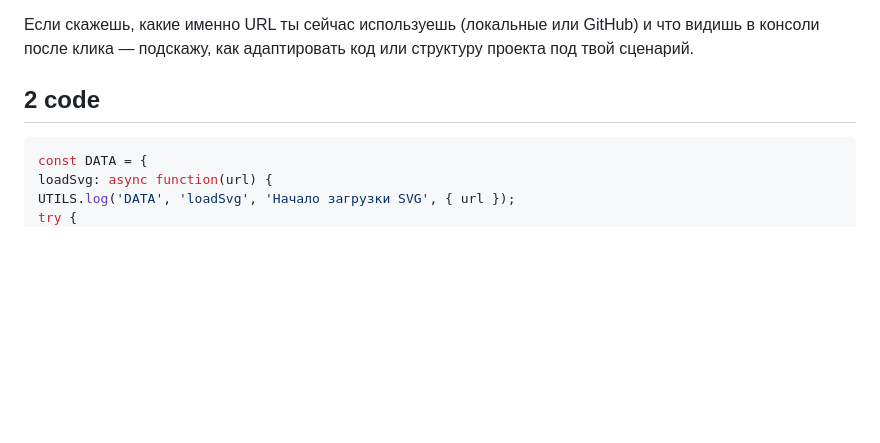
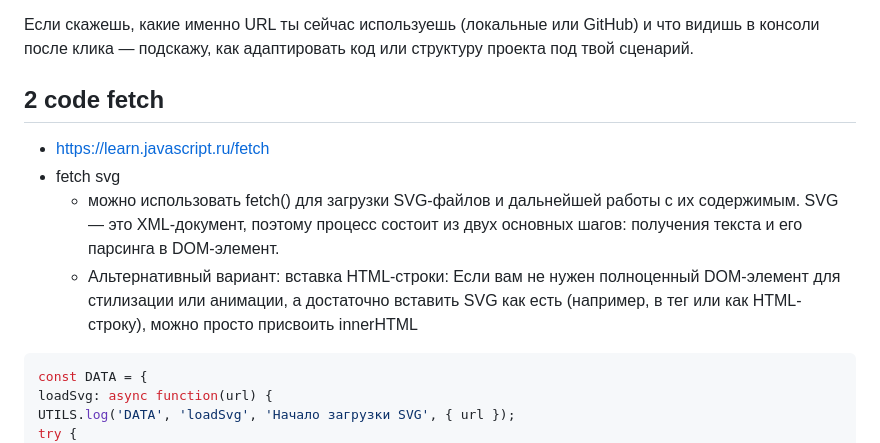
Before and after one commit to bpmbpm/testjs2, a Markdown page: ver2/cors1.md, the part around one of its changes. GitHub-like rendering; blank space fills up the shorter version.

````diff
--- a/ver2/cors1.md
+++ b/ver2/cors1.md
@@ -186,7 +186,12 @@ const DATA = {
 
 Если скажешь, какие именно URL ты сейчас используешь (локальные или GitHub) и что видишь в консоли после клика — подскажу, как адаптировать код или структуру проекта под твой сценарий.
 
-## 2 code
+## 2 code fetch
+- https://learn.javascript.ru/fetch
+- fetch svg
+  - можно использовать fetch() для загрузки SVG-файлов и дальнейшей работы с их содержимым. SVG — это XML-документ, поэтому процесс состоит из двух основных шагов: получения текста и его парсинга в DOM-элемент.
+  - Альтернативный вариант: вставка HTML-строки: Если вам не нужен полноценный DOM-элемент для стилизации или анимации, а достаточно вставить SVG как есть (например, в тег <style> или как HTML-строку), можно просто присвоить innerHTML
+
 ```js
 const DATA = {
 loadSvg: async function(url) {
````
Also changed, not shown: other parts of ver2/cors1.md (+0 -3 lines).
